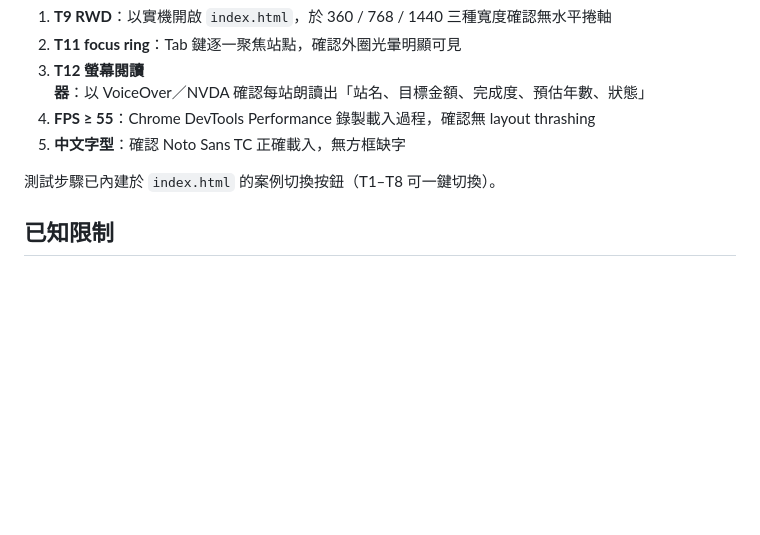
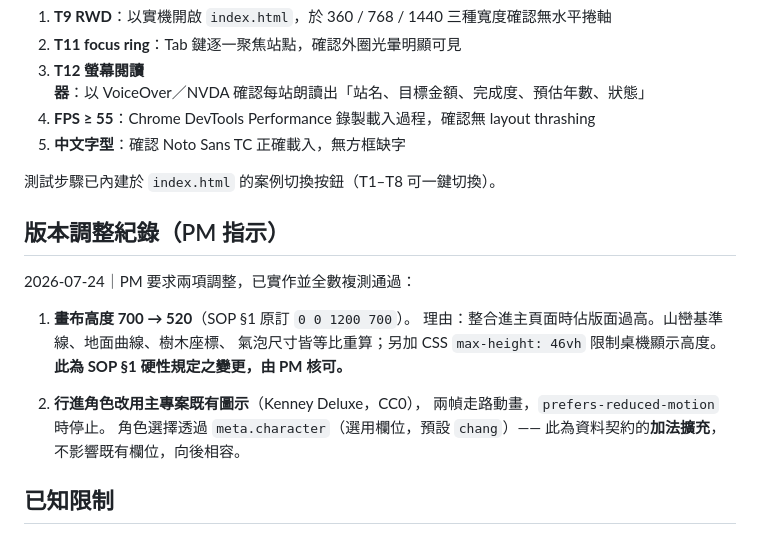
Before and after one commit to kko3okk/family-dividend-web, a Markdown page: dividend-journey-map/QA_REPORT.md, the part around the change. Drawn GitHub-style; blank space fills up the shorter version.

Commit message:
refactor: compact canvas 520 + original character sprites

```diff
--- a/dividend-journey-map/QA_REPORT.md
+++ b/dividend-journey-map/QA_REPORT.md
@@ -53,6 +53,20 @@
 
 測試步驟已內建於 `index.html` 的案例切換按鈕（T1–T8 可一鍵切換）。
 
+## 版本調整紀錄（PM 指示）
+
+2026-07-24｜PM 要求兩項調整，已實作並全數複測通過：
+
+1. **畫布高度 700 → 520**（SOP §1 原訂 `0 0 1200 700`）。
+   理由：整合進主頁面時佔版面過高。山巒基準線、地面曲線、樹木座標、
+   氣泡尺寸皆等比重算；另加 CSS `max-height: 46vh` 限制桌機顯示高度。
+   **此為 SOP §1 硬性規定之變更，由 PM 核可。**
+
+2. **行進角色改用主專案既有圖示**（Kenney Deluxe，CC0），
+   兩幀走路動畫，`prefers-reduced-motion` 時停止。
+   角色選擇透過 `meta.character`（選用欄位，預設 `chang`）——
+   此為資料契約的**加法擴充**，不影響既有欄位，向後相容。
+
 ## 已知限制
 
 - `jf open 粉圓` 未於 Google Fonts 上架，目前以 Noto Sans TC 實作，
```
